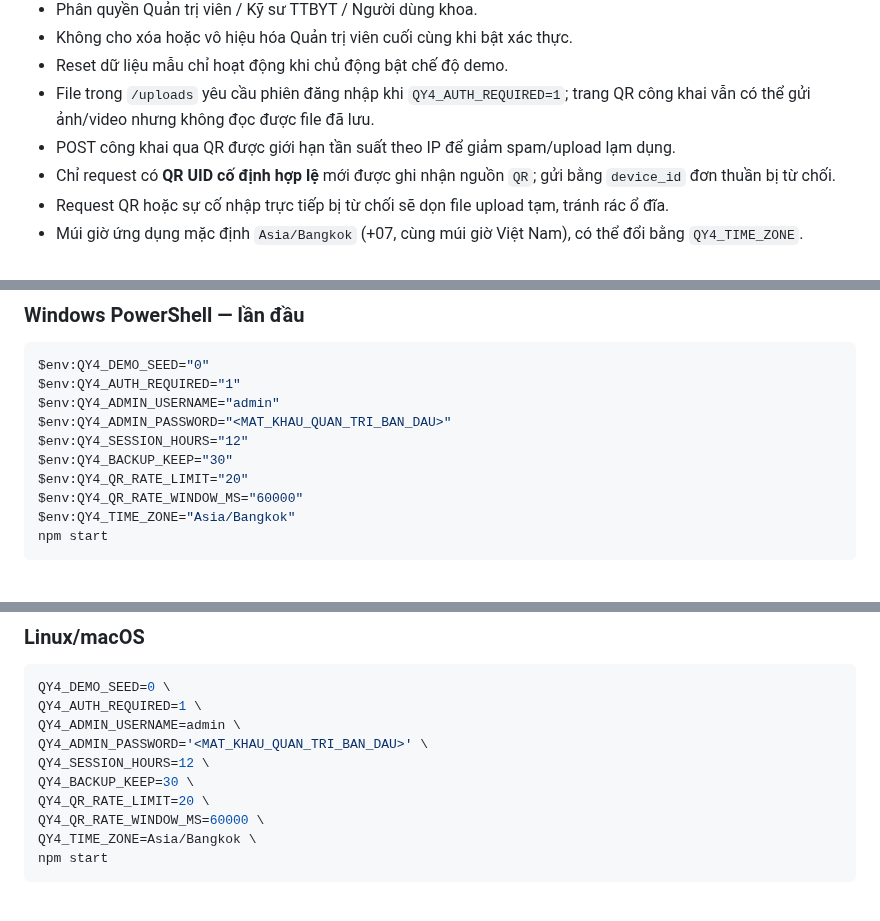
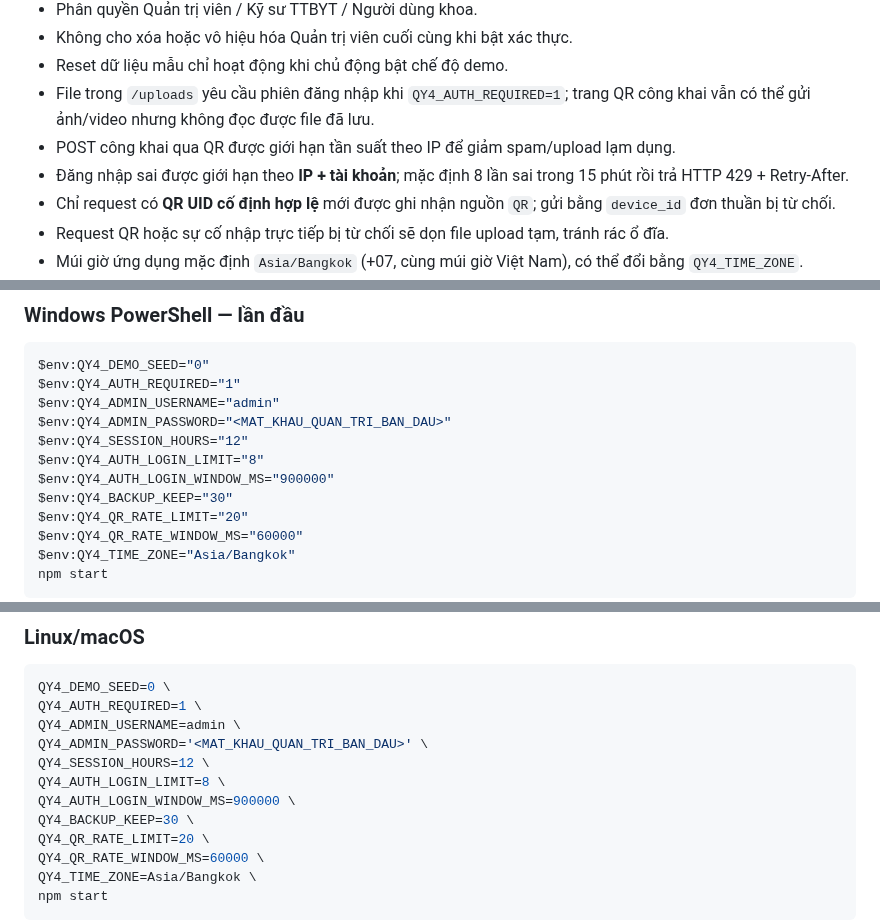
Before and after one commit to tranhuec3cx/QY4-TTBYT, a Markdown page: README.md, 3 parts joined by grey strips. GitHub-like rendering; blank space fills up the shorter version.

Commit message:
Docs: document login rate-limit settings

```diff
--- a/README.md
+++ b/README.md
@@ -139,6 +139,7 @@ Tab **Báo cáo** có khối **Hiệu quả xử lý sự cố & ứng dụng QR
 - Reset dữ liệu mẫu chỉ hoạt động khi chủ động bật chế độ demo.
 - File trong `/uploads` yêu cầu phiên đăng nhập khi `QY4_AUTH_REQUIRED=1`; trang QR công khai vẫn có thể gửi ảnh/video nhưng không đọc được file đã lưu.
 - POST công khai qua QR được giới hạn tần suất theo IP để giảm spam/upload lạm dụng.
+- Đăng nhập sai được giới hạn theo **IP + tài khoản**; mặc định 8 lần sai trong 15 phút rồi trả HTTP 429 + Retry-After.
 - Chỉ request có **QR UID cố định hợp lệ** mới được ghi nhận nguồn `QR`; gửi bằng `device_id` đơn thuần bị từ chối.
 - Request QR hoặc sự cố nhập trực tiếp bị từ chối sẽ dọn file upload tạm, tránh rác ổ đĩa.
 - Múi giờ ứng dụng mặc định `Asia/Bangkok` (+07, cùng múi giờ Việt Nam), có thể đổi bằng `QY4_TIME_ZONE`.
@@ -191,6 +192,8 @@ $env:QY4_AUTH_REQUIRED="1"
 $env:QY4_ADMIN_USERNAME="admin"
 $env:QY4_ADMIN_PASSWORD="<MAT_KHAU_QUAN_TRI_BAN_DAU>"
 $env:QY4_SESSION_HOURS="12"
+$env:QY4_AUTH_LOGIN_LIMIT="8"
+$env:QY4_AUTH_LOGIN_WINDOW_MS="900000"
 $env:QY4_BACKUP_KEEP="30"
 $env:QY4_QR_RATE_LIMIT="20"
 $env:QY4_QR_RATE_WINDOW_MS="60000"
@@ -210,6 +213,8 @@ QY4_AUTH_REQUIRED=1 \
 QY4_ADMIN_USERNAME=admin \
 QY4_ADMIN_PASSWORD='<MAT_KHAU_QUAN_TRI_BAN_DAU>' \
 QY4_SESSION_HOURS=12 \
+QY4_AUTH_LOGIN_LIMIT=8 \
+QY4_AUTH_LOGIN_WINDOW_MS=900000 \
 QY4_BACKUP_KEEP=30 \
 QY4_QR_RATE_LIMIT=20 \
 QY4_QR_RATE_WINDOW_MS=60000 \
```
Also changed, not shown: other parts of README.md (+1 -0 lines).
